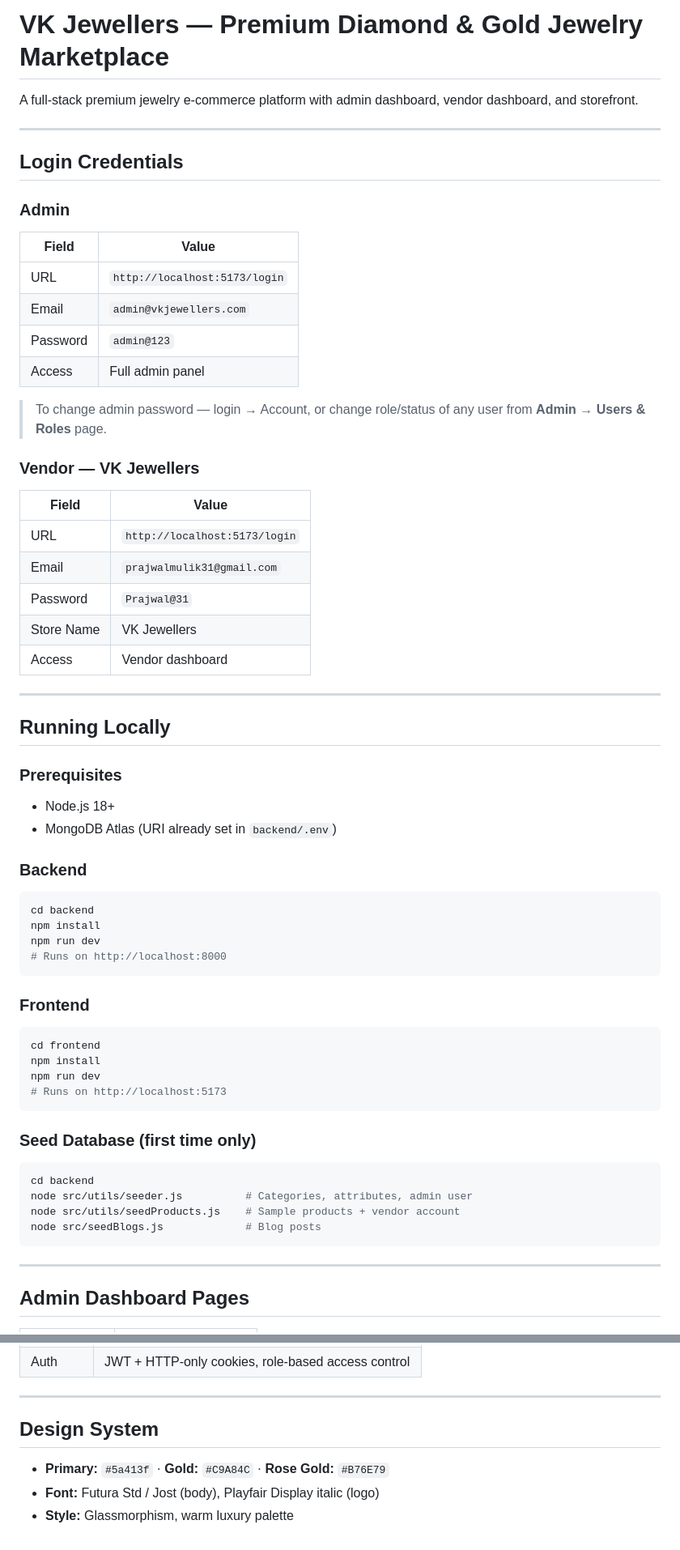
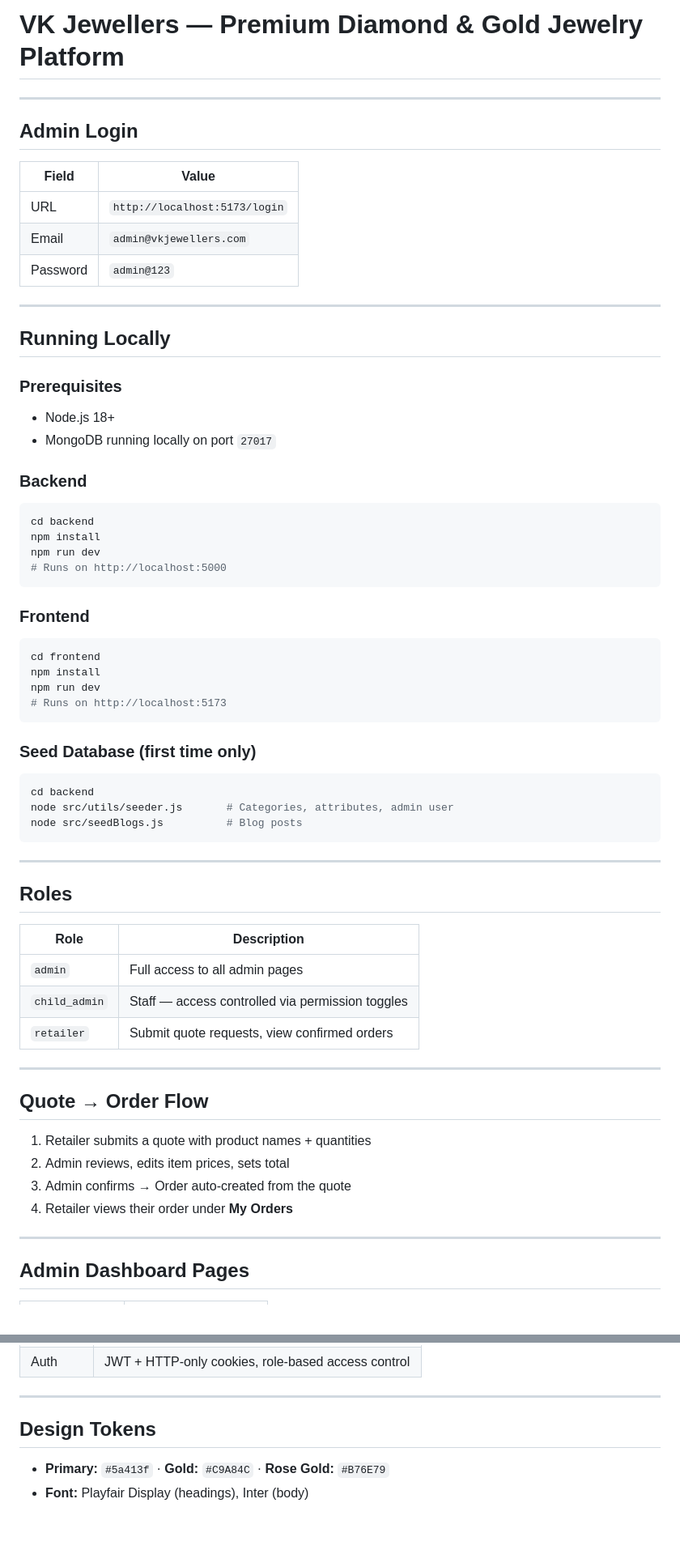
Before and after one commit to prajwal310503/luxuryjewelry, a Markdown page: README.md, 2 parts joined by grey strips. Shown at 81% size. Rendered like a GitHub page.

Commit message:
Update README with admin credentials and current project structure

````diff
--- a/README.md
+++ b/README.md
@@ -1,31 +1,14 @@
-# VK Jewellers — Premium Diamond & Gold Jewelry Marketplace
-
-<!-- credentials are kept in backend/.env which is gitignored -->
-
-A full-stack premium jewelry e-commerce platform with admin dashboard, vendor dashboard, and storefront.
+# VK Jewellers — Premium Diamond & Gold Jewelry Platform
 
 ---
 
-## Login Credentials
+## Admin Login
 
-### Admin
 | Field    | Value                         |
 |----------|-------------------------------|
 | URL      | `http://localhost:5173/login` |
-| Email    | `admin@vkjewellers.com`     |
+| Email    | `admin@vkjewellers.com`       |
 | Password | `admin@123`                   |
-| Access   | Full admin panel              |
-
-> To change admin password — login → Account, or change role/status of any user from **Admin → Users & Roles** page.
-
-### Vendor — VK Jewellers
-| Field      | Value                         |
-|------------|-------------------------------|
-| URL        | `http://localhost:5173/login` |
-| Email      | `prajwalmulik31@gmail.com`    |
-| Password   | `Prajwal@31`                  |
-| Store Name | VK Jewellers                  |
-| Access     | Vendor dashboard              |
 
 ---
 
@@ -33,14 +16,14 @@ A full-stack premium jewelry e-commerce platform with admin dashboard, vendor da
 
 ### Prerequisites
 - Node.js 18+
-- MongoDB Atlas (URI already set in `backend/.env`)
+- MongoDB running locally on port `27017`
 
 ### Backend
 ```bash
 cd backend
 npm install
 npm run dev
-# Runs on http://localhost:8000
+# Runs on http://localhost:5000
 ```
 
 ### Frontend
@@ -54,10 +37,28 @@ npm run dev
 ### Seed Database (first time only)
 ```bash
 cd backend
-node src/utils/seeder.js          # Categories, attributes, admin user
-node src/utils/seedProducts.js    # Sample products + vendor account
-node src/seedBlogs.js             # Blog posts
+node src/utils/seeder.js       # Categories, attributes, admin user
+node src/seedBlogs.js          # Blog posts
 ```
+
+---
+
+## Roles
+
+| Role          | Description                                              |
+|---------------|----------------------------------------------------------|
+| `admin`       | Full access to all admin pages                           |
+| `child_admin` | Staff — access controlled via permission toggles         |
+| `retailer`    | Submit quote requests, view confirmed orders             |
+
+---
+
+## Quote → Order Flow
+
+1. Retailer submits a quote with product names + quantities
+2. Admin reviews, edits item prices, sets total
+3. Admin confirms → Order auto-created from the quote
+4. Retailer views their order under **My Orders**
 
 ---
 
@@ -132,8 +123,7 @@ VITE_API_URL=http://localhost:8000/api
 
 ---
 
-## Design System
+## Design Tokens
 
 - **Primary:** `#5a413f` · **Gold:** `#C9A84C` · **Rose Gold:** `#B76E79`
-- **Font:** Futura Std / Jost (body), Playfair Display italic (logo)
-- **Style:** Glassmorphism, warm luxury palette
+- **Font:** Playfair Display (headings), Inter (body)
````
Also changed, not shown: other parts of README.md (+20 -30 lines).
